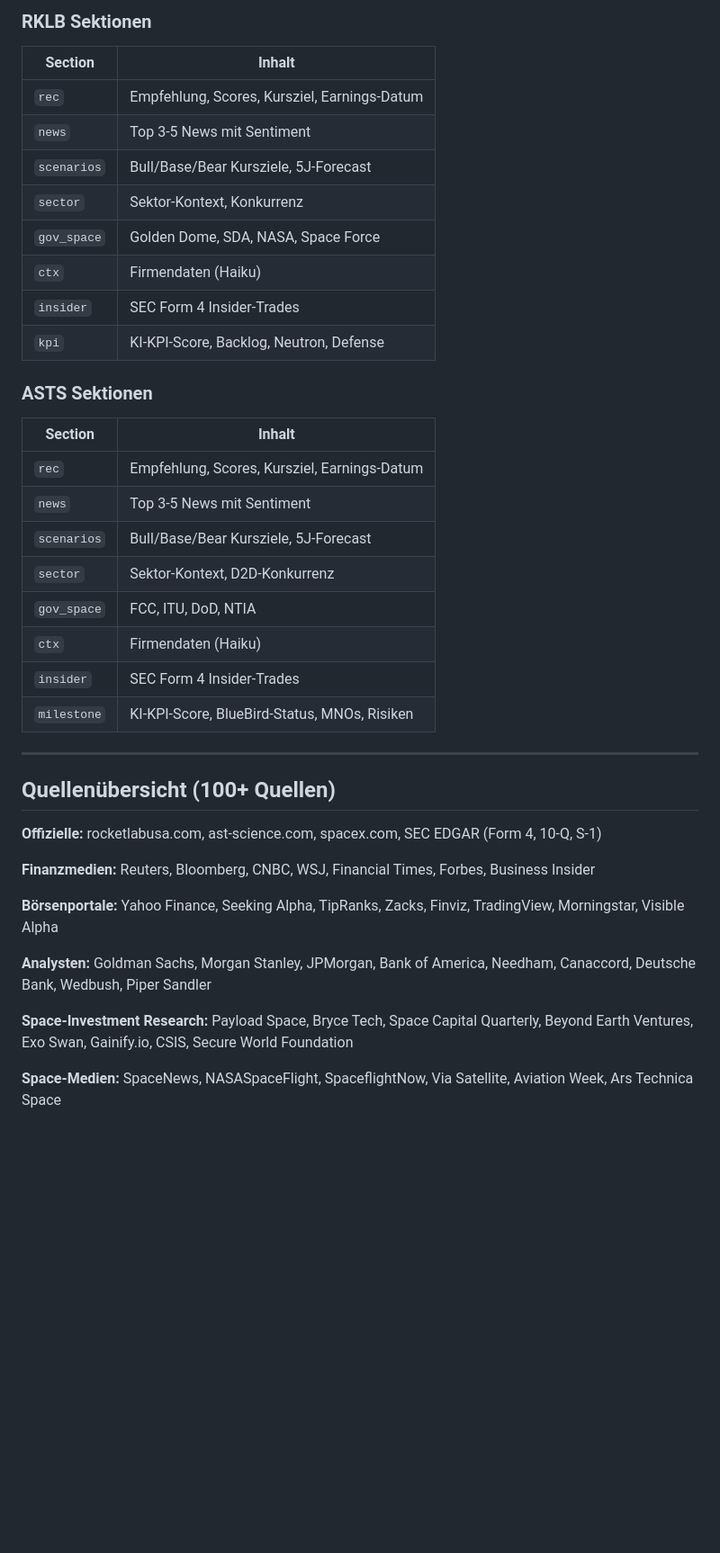
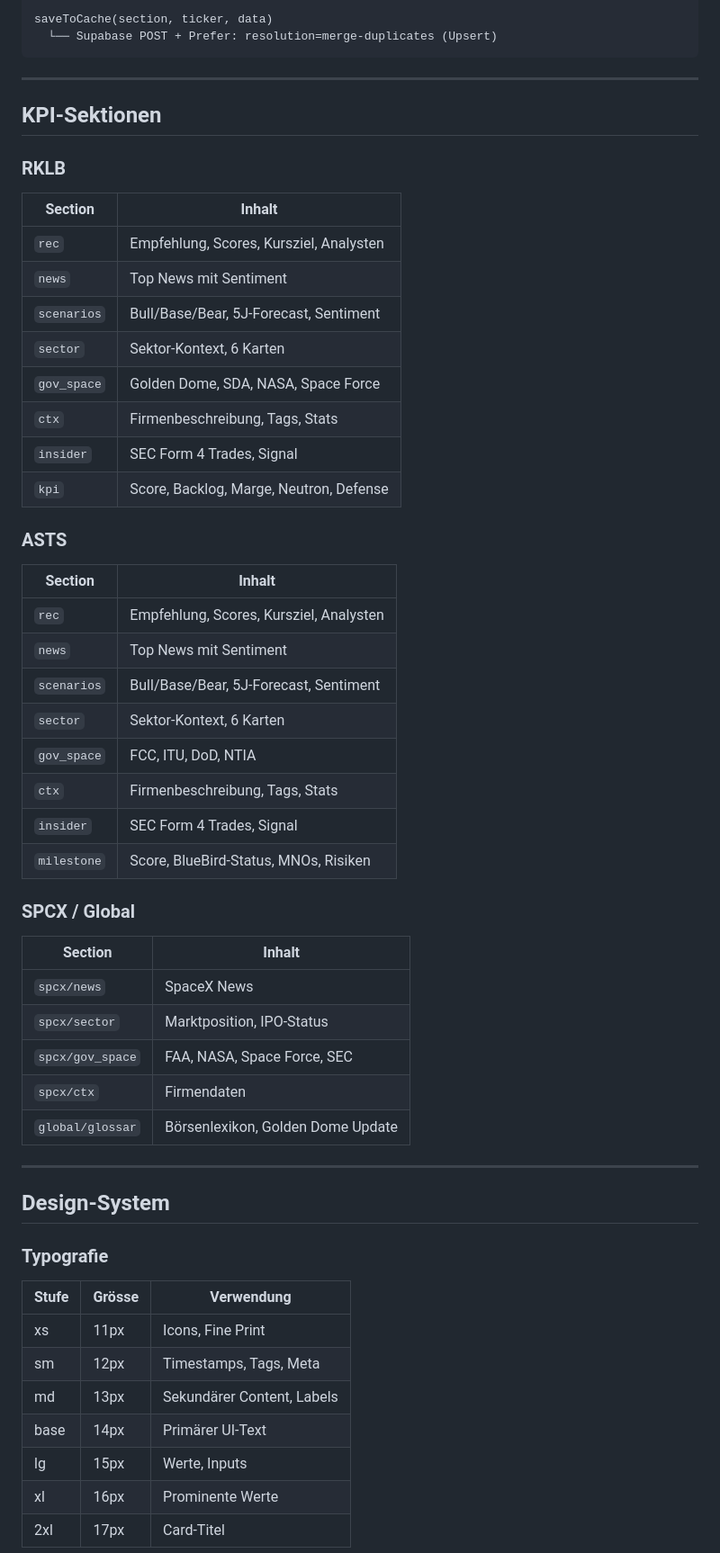
Before and after one commit to dietergdood/space-dashboard, a Markdown page: README.md, the part around one of its changes. Shown at 90% size. Rendered like a GitHub page; blank space fills up the shorter version.

````diff
--- a/README.md
+++ b/README.md
@@ -199,41 +219,57 @@ Nach erstem Deploy in Vercel:
 
-### RKLB Sektionen
-| Section | Inhalt |
-|--|--|
-| `rec` | Empfehlung, Scores, Kursziel, Earnings-Datum |
-| `news` | Top 3-5 News mit Sentiment |
-| `scenarios` | Bull/Base/Bear Kursziele, 5J-Forecast |
-| `sector` | Sektor-Kontext, Konkurrenz |
-| `gov_space` | Golden Dome, SDA, NASA, Space Force |
-| `ctx` | Firmendaten (Haiku) |
-| `insider` | SEC Form 4 Insider-Trades |
-| `kpi` | KI-KPI-Score, Backlog, Neutron, Defense |
-
-### ASTS Sektionen
-| Section | Inhalt |
-|--|--|
-| `rec` | Empfehlung, Scores, Kursziel, Earnings-Datum |
-| `news` | Top 3-5 News mit Sentiment |
-| `scenarios` | Bull/Base/Bear Kursziele, 5J-Forecast |
-| `sector` | Sektor-Kontext, D2D-Konkurrenz |
-| `gov_space` | FCC, ITU, DoD, NTIA |
-| `ctx` | Firmendaten (Haiku) |
-| `insider` | SEC Form 4 Insider-Trades |
-| `milestone` | KI-KPI-Score, BlueBird-Status, MNOs, Risiken |
+saveToCache(section, ticker, data)
+  └── Supabase POST + Prefer: resolution=merge-duplicates (Upsert)
+```
 
 ---
 
-## Quellenübersicht (100+ Quellen)
+## KPI-Sektionen
 
-**Offizielle:** rocketlabusa.com, ast-science.com, spacex.com, SEC EDGAR (Form 4, 10-Q, S-1)
+### RKLB
+| Section | Inhalt |
+|--|--|
+| `rec` | Empfehlung, Scores, Kursziel, Analysten |
+| `news` | Top News mit Sentiment |
+| `scenarios` | Bull/Base/Bear, 5J-Forecast, Sentiment |
+| `sector` | Sektor-Kontext, 6 Karten |
+| `gov_space` | Golden Dome, SDA, NASA, Space Force |
+| `ctx` | Firmenbeschreibung, Tags, Stats |
+| `insider` | SEC Form 4 Trades, Signal |
+| `kpi` | Score, Backlog, Marge, Neutron, Defense |
 
-**Finanzmedien:** Reuters, Bloomberg, CNBC, WSJ, Financial Times, Forbes, Business Insider
+### ASTS
+| Section | Inhalt |
+|--|--|
+| `rec` | Empfehlung, Scores, Kursziel, Analysten |
+| `news` | Top News mit Sentiment |
+| `scenarios` | Bull/Base/Bear, 5J-Forecast, Sentiment |
+| `sector` | Sektor-Kontext, 6 Karten |
+| `gov_space` | FCC, ITU, DoD, NTIA |
+| `ctx` | Firmenbeschreibung, Tags, Stats |
+| `insider` | SEC Form 4 Trades, Signal |
+| `milestone` | Score, BlueBird-Status, MNOs, Risiken |
 
-**Börsenportale:** Yahoo Finance, Seeking Alpha, TipRanks, Zacks, Finviz, TradingView, Morningstar, Visible Alpha
+### SPCX / Global
+| Section | Inhalt |
+|--|--|
+| `spcx/news` | SpaceX News |
+| `spcx/sector` | Marktposition, IPO-Status |
+| `spcx/gov_space` | FAA, NASA, Space Force, SEC |
+| `spcx/ctx` | Firmendaten |
+| `global/glossar` | Börsenlexikon, Golden Dome Update |
 
-**Analysten:** Goldman Sachs, Morgan Stanley, JPMorgan, Bank of America, Needham, Canaccord, Deutsche Bank, Wedbush, Piper Sandler
+---
 
-**Space-Investment Research:** Payload Space, Bryce Tech, Space Capital Quarterly, Beyond Earth Ventures, Exo Swan, Gainify.io, CSIS, Secure World Foundation
+## Design-System
 
-**Space-Medien:** SpaceNews, NASASpaceFlight, SpaceflightNow, Via Satellite, Aviation Week, Ars Technica Space
+### Typografie
+| Stufe | Grösse | Verwendung |
+|--|--|--|
+| xs | 11px | Icons, Fine Print |
+| sm | 12px | Timestamps, Tags, Meta |
+| md | 13px | Sekundärer Content, Labels |
+| base | 14px | Primärer UI-Text |
+| lg | 15px | Werte, Inputs |
+| xl | 16px | Prominente Werte |
+| 2xl | 17px | Card-Titel |
 
````
Also changed, not shown: other parts of README.md (+108 -93 lines).
